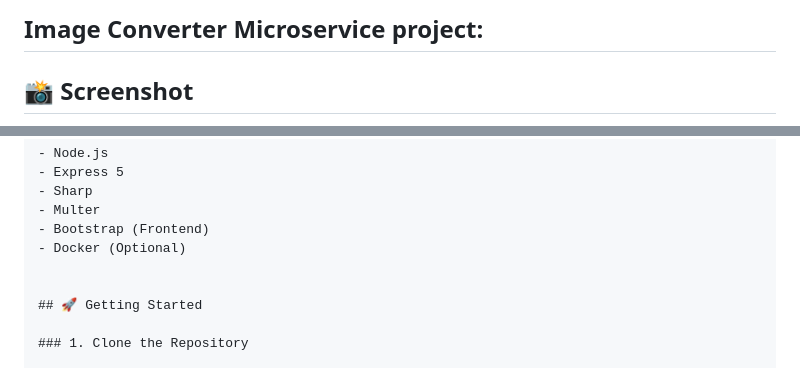
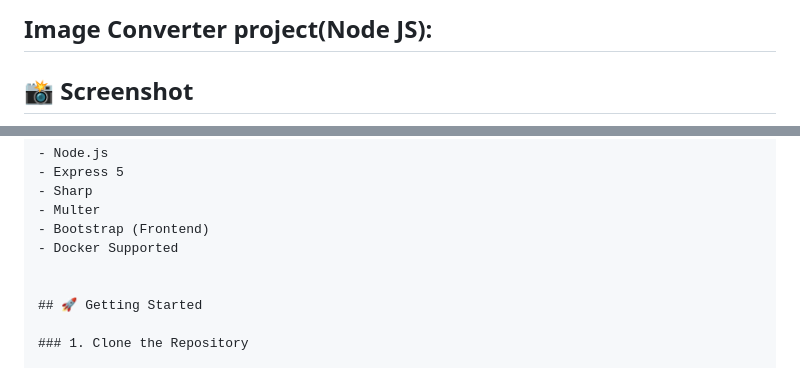
Before and after one commit to Sneha24Sneha/Image-Converter, a Markdown page: README.md, 2 parts joined by grey strips. GitHub-like rendering.

```diff
--- a/README.md
+++ b/README.md
@@ -1,4 +1,4 @@
-## Image Converter Microservice project:
+## Image Converter project(Node JS):
 
 ## 📸 Screenshot
 
@@ -27,7 +27,7 @@ A simple Node.js microservice to convert uploaded images to different formats (`
 - Sharp
 - Multer
 - Bootstrap (Frontend)
-- Docker (Optional)
+- Docker Supported
 
 
 ## 🚀 Getting Started
```
